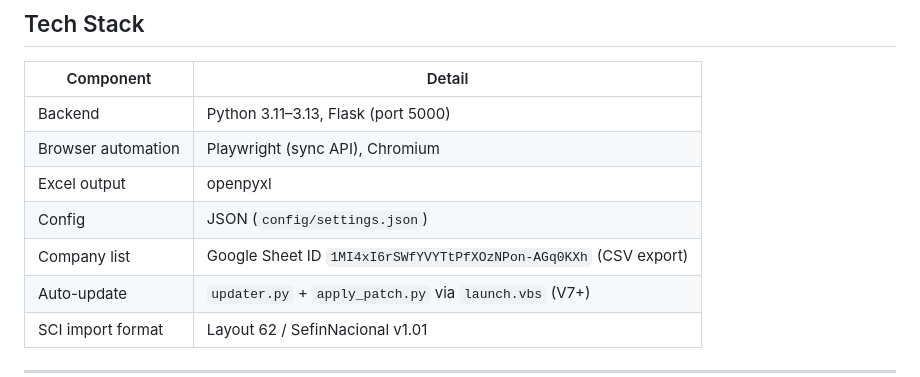
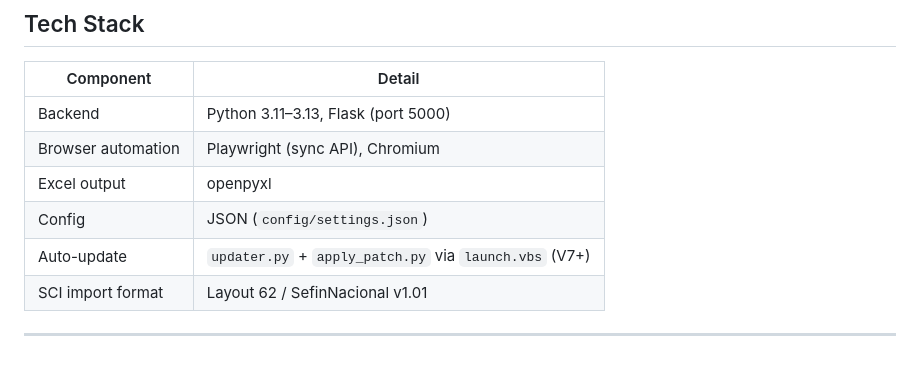
Before and after one commit to Bsgoncalves822/nfse-automation, a Markdown page: README.md, the part around the change. Drawn GitHub-style; blank space fills up the shorter version.

```diff
--- a/README.md
+++ b/README.md
@@ -24,7 +24,6 @@ For each client company, the tool logs into [nfse.gov.br/EmissorNacional](https:
 | Browser automation | Playwright (sync API), Chromium |
 | Excel output | openpyxl |
 | Config | JSON (`config/settings.json`) |
-| Company list | Google Sheet ID `1MI4xI6rSWfYVYTtPfXOzNPon-AGq0KXh` (CSV export) |
 | Auto-update | `updater.py` + `apply_patch.py` via `launch.vbs` (V7+) |
 | SCI import format | Layout 62 / SefinNacional v1.01 |
 
```
